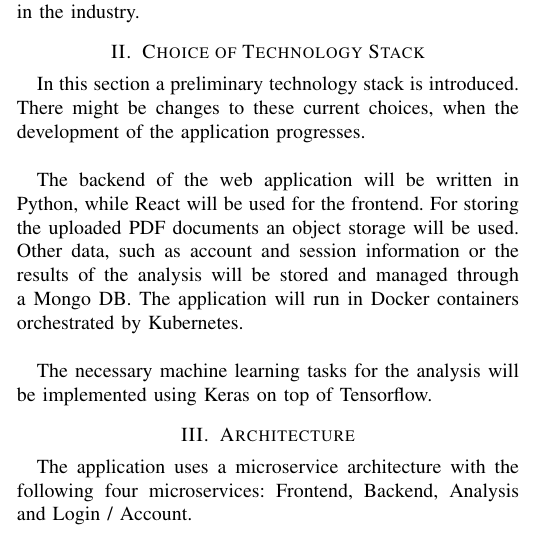
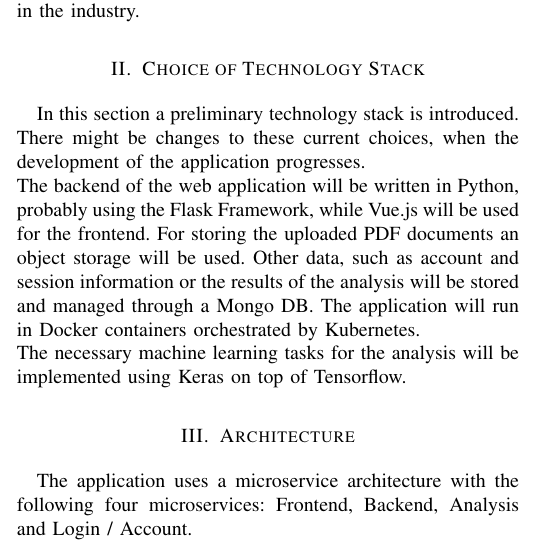
Before and after one commit to bauerflorian13/CloudComputing, a LaTeX paper (report/97133-97059-fa2.tex): part of one column of page 1 of 2, cut so that both start at the same text. Compiled offline with pdfLaTeX.

Commit message:
Some little changes in the report02

```diff
--- a/report/97133-97059-fa2.tex
+++ b/report/97133-97059-fa2.tex
@@ -68,12 +64,11 @@
 \section{Choice of Technology Stack}
 In this section a  preliminary technology stack is introduced. There might be changes to these current
 choices, when the development of the application progresses. \\
-
-The backend of the web application will be written in Python, while React will be used for the frontend.
+The backend of the web application will be written in Python, probably using the Flask Framework,
+while Vue.js will be used for the frontend.
 For storing the uploaded PDF documents an object storage will be used. Other data, such as account and
 session information or the results of the analysis will be stored and managed through a Mongo DB.
 The application will run in Docker containers orchestrated by Kubernetes. \\
-
 The necessary machine learning tasks for the analysis will be implemented using Keras on top of Tensorflow.
 
 \section{Architecture}
```
Also changed, not shown: report/97133-97059-fa2.pdf, report/97133-97059-fa2.tex (4 more changed lines).
